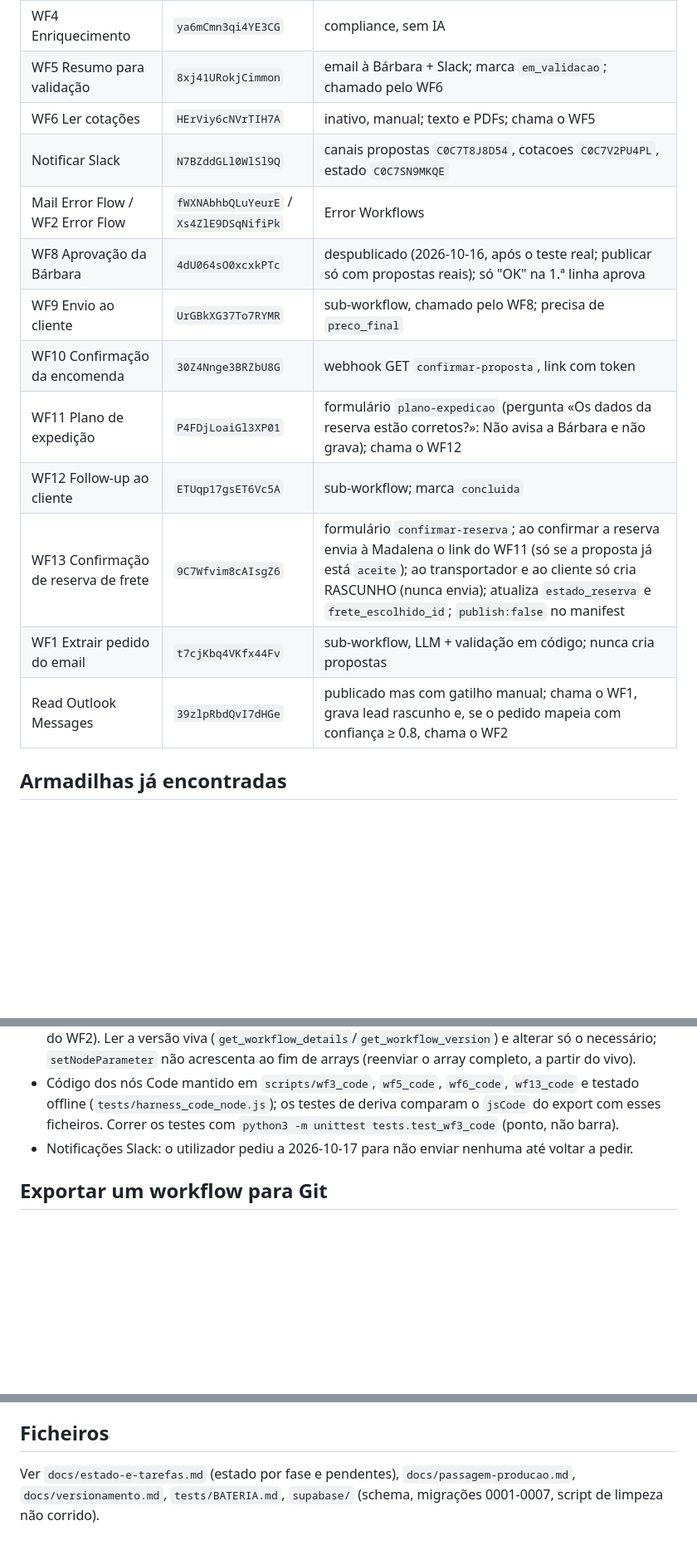
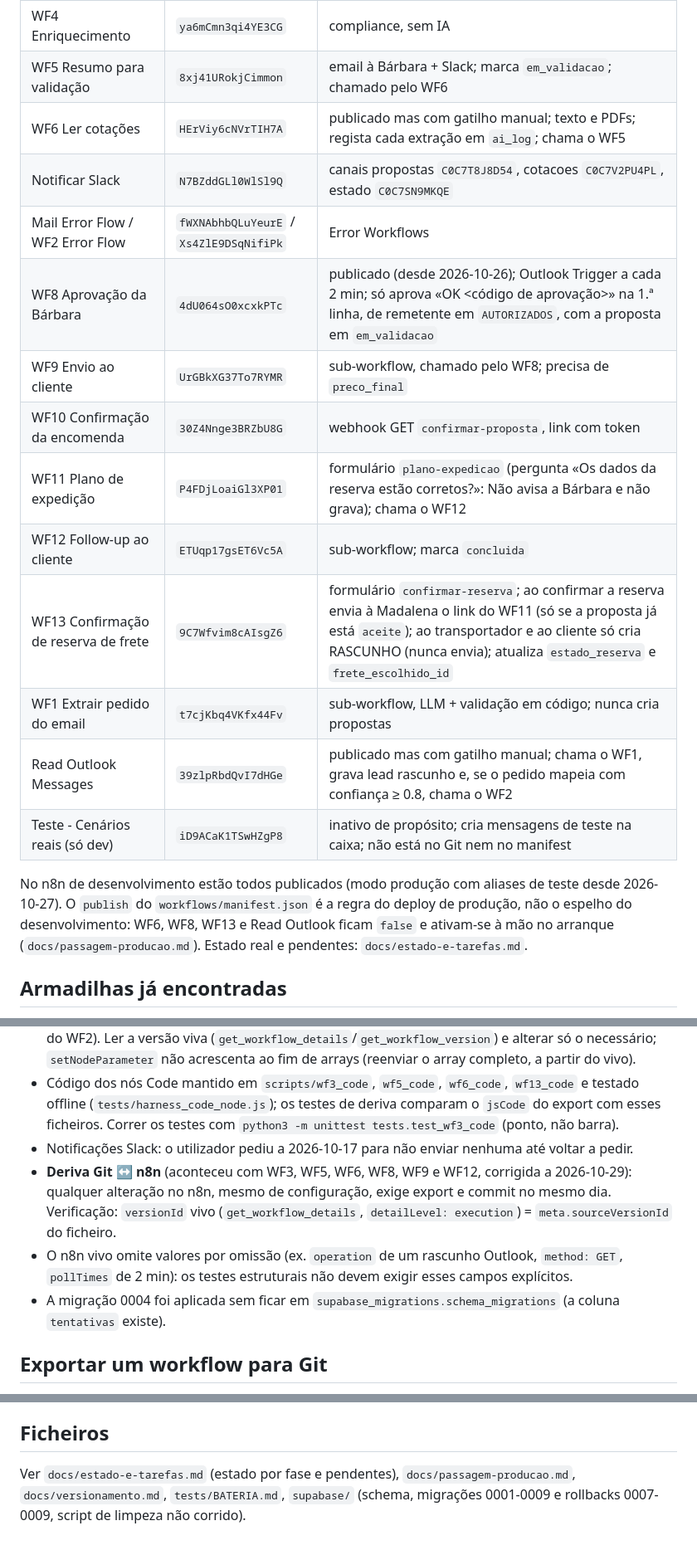
Before and after one commit to mmacedo87/n8n_playground, a Markdown page: CLAUDE.md, 3 parts joined by grey strips. Shown at 83% size. Drawn GitHub-style; blank space fills up the shorter version.

Commit message:
docs(claude): mapa dos workflows e armadilhas alinhados com o n8n vivo
WF6 e WF8 publicados (WF8 com código de aprovação), WF13 sem nota de manifest,
workflow de testes «Teste - Cenários reais» no mapa, diferença entre publicação
no desenvolvimento e publish do manifest (produção), migrações 0001-0009,
armadilhas: deriva Git/n8n, valores por omissão no export, 0004 sem registo.

bateria offline: 115/115, check_no_secrets OK

Co-Authored-By: Claude Opus 5.5 <noreply@anthropic.com>
Claude-Session: https://claude.ai/code/session_0131DXeEuTvVgXv59LQq65M4

```diff
--- a/CLAUDE.md
+++ b/CLAUDE.md
@@ -18,17 +18,20 @@ Automação de propostas comerciais de uma empresa de cortiça. Stack: n8n Cloud
 | WF3 Pedido de cotação de frete | `x9RhWxZfJ0apbhlc` | UM email (BCC), reenvio até 5 tentativas, 6.ª avisa |
 | WF4 Enriquecimento | `ya6mCmn3qi4YE3CG` | compliance, sem IA |
 | WF5 Resumo para validação | `8xj41URokjCimmon` | email à Bárbara + Slack; marca `em_validacao`; chamado pelo WF6 |
-| WF6 Ler cotações | `HErViy6cNVrTIH7A` | inativo, manual; texto e PDFs; chama o WF5 |
+| WF6 Ler cotações | `HErViy6cNVrTIH7A` | publicado mas com gatilho manual; texto e PDFs; regista cada extração em `ai_log`; chama o WF5 |
 | Notificar Slack | `N7BZddGLl0WlSl9Q` | canais propostas `C0C7T8J8D54`, cotacoes `C0C7V2PU4PL`, estado `C0C7SN9MKQE` |
 | Mail Error Flow / WF2 Error Flow | `fWXNAbhbQLuYeurE` / `Xs4ZlE9DSqNifiPk` | Error Workflows |
-| WF8 Aprovação da Bárbara | `4dU064sO0xcxkPTc` | despublicado (2026-10-16, após o teste real; publicar só com propostas reais); só "OK" na 1.ª linha aprova |
+| WF8 Aprovação da Bárbara | `4dU064sO0xcxkPTc` | publicado (desde 2026-10-26); Outlook Trigger a cada 2 min; só aprova «OK <código de aprovação>» na 1.ª linha, de remetente em `AUTORIZADOS`, com a proposta em `em_validacao` |
 | WF9 Envio ao cliente | `UrGBkXG37To7RYMR` | sub-workflow, chamado pelo WF8; precisa de `preco_final` |
 | WF10 Confirmação da encomenda | `30Z4Nnge3BRZbU8G` | webhook GET `confirmar-proposta`, link com token |
 | WF11 Plano de expedição | `P4FDjLoaiGl3XP01` | formulário `plano-expedicao` (pergunta «Os dados da reserva estão corretos?»: Não avisa a Bárbara e não grava); chama o WF12 |
 | WF12 Follow-up ao cliente | `ETUqp17gsET6Vc5A` | sub-workflow; marca `concluida` |
-| WF13 Confirmação de reserva de frete | `9C7Wfvim8cAIsgZ6` | formulário `confirmar-reserva`; ao confirmar a reserva envia à Madalena o link do WF11 (só se a proposta já está `aceite`); ao transportador e ao cliente só cria RASCUNHO (nunca envia); atualiza `estado_reserva` e `frete_escolhido_id`; `publish:false` no manifest |
+| WF13 Confirmação de reserva de frete | `9C7Wfvim8cAIsgZ6` | formulário `confirmar-reserva`; ao confirmar a reserva envia à Madalena o link do WF11 (só se a proposta já está `aceite`); ao transportador e ao cliente só cria RASCUNHO (nunca envia); atualiza `estado_reserva` e `frete_escolhido_id` |
 | WF1 Extrair pedido do email | `t7cjKbq4VKfx44Fv` | sub-workflow, LLM + validação em código; nunca cria propostas |
 | Read Outlook Messages | `39zlpRbdQvI7dHGe` | publicado mas com gatilho manual; chama o WF1, grava lead rascunho e, se o pedido mapeia com confiança ≥ 0.8, chama o WF2 |
+| Teste - Cenários reais (só dev) | `iD9ACaK1TSwHZgP8` | inativo de propósito; cria mensagens de teste na caixa; não está no Git nem no manifest |
+
+No n8n de desenvolvimento estão todos publicados (modo produção com aliases de teste desde 2026-10-27). O `publish` do `workflows/manifest.json` é a regra do deploy de produção, não o espelho do desenvolvimento: WF6, WF8, WF13 e Read Outlook ficam `false` e ativam-se à mão no arranque (`docs/passagem-producao.md`). Estado real e pendentes: `docs/estado-e-tarefas.md`.
 
 ## Armadilhas já encontradas
 - `test_workflow` fixa gatilho, nós com credenciais e HTTP; Execute Workflow corre a sério se não for fixado. Execute Workflow Trigger não se executa por `execute_workflow`.
@@ -41,9 +44,12 @@ Automação de propostas comerciais de uma empresa de cortiça. Stack: n8n Cloud
 - **Nunca reenviar para o n8n valores vindos do export sanitizado** (`REDACTED@example.invalid`, ids, destinatários vazios): sobrescrevem a configuração viva (já aconteceu com `destinatario_confirmacao` do WF2). Ler a versão viva (`get_workflow_details`/`get_workflow_version`) e alterar só o necessário; `setNodeParameter` não acrescenta ao fim de arrays (reenviar o array completo, a partir do vivo).
 - Código dos nós Code mantido em `scripts/wf3_code`, `wf5_code`, `wf6_code`, `wf13_code` e testado offline (`tests/harness_code_node.js`); os testes de deriva comparam o `jsCode` do export com esses ficheiros. Correr os testes com `python3 -m unittest tests.test_wf3_code` (ponto, não barra).
 - Notificações Slack: o utilizador pediu a 2026-10-17 para não enviar nenhuma até voltar a pedir.
+- **Deriva Git ↔ n8n** (aconteceu com WF3, WF5, WF6, WF8, WF9 e WF12, corrigida a 2026-10-29): qualquer alteração no n8n, mesmo de configuração, exige export e commit no mesmo dia. Verificação: `versionId` vivo (`get_workflow_details`, `detailLevel: execution`) = `meta.sourceVersionId` do ficheiro.
+- O n8n vivo omite valores por omissão (ex. `operation` de um rascunho Outlook, `method: GET`, `pollTimes` de 2 min): os testes estruturais não devem exigir esses campos explícitos.
+- A migração 0004 foi aplicada sem ficar em `supabase_migrations.schema_migrations` (a coluna `tentativas` existe).
 
 ## Exportar um workflow para Git
 `python3 -I scripts/sanitize_workflow.py <detalhes.json>`; `settings.errorWorkflow` = `<ID do Mail Error Flow na instância de destino>`; `destinatario_teste` vazio; `meta` com exportedFrom, sourceWorkflowId, sourceVersionId, exportedAt, sanitized; correr `scripts/check_no_secrets.sh`. Referências a outros workflows ficam como `{{WF:Nome}}` (o sanitizer converte; novo workflow entra em `workflows/manifest.json`). Deploy para outra instância: `scripts/deploy_workflows.py` + `deploy/config.json` (ver `docs/passagem-producao.md`); testes: `python3 -m unittest tests/test_deploy.py tests/test_app.py tests/test_kit.py` e `python3 tests/e2e_app.py`. Assistente web local para quem instala: `app/` + kit com `scripts/build_kit.py`.
 
 ## Ficheiros
-Ver `docs/estado-e-tarefas.md` (estado por fase e pendentes), `docs/passagem-producao.md`, `docs/versionamento.md`, `tests/BATERIA.md`, `supabase/` (schema, migrações 0001-0007, script de limpeza não corrido).
+Ver `docs/estado-e-tarefas.md` (estado por fase e pendentes), `docs/passagem-producao.md`, `docs/versionamento.md`, `tests/BATERIA.md`, `supabase/` (schema, migrações 0001-0009 e rollbacks 0007-0009, script de limpeza não corrido).
```
